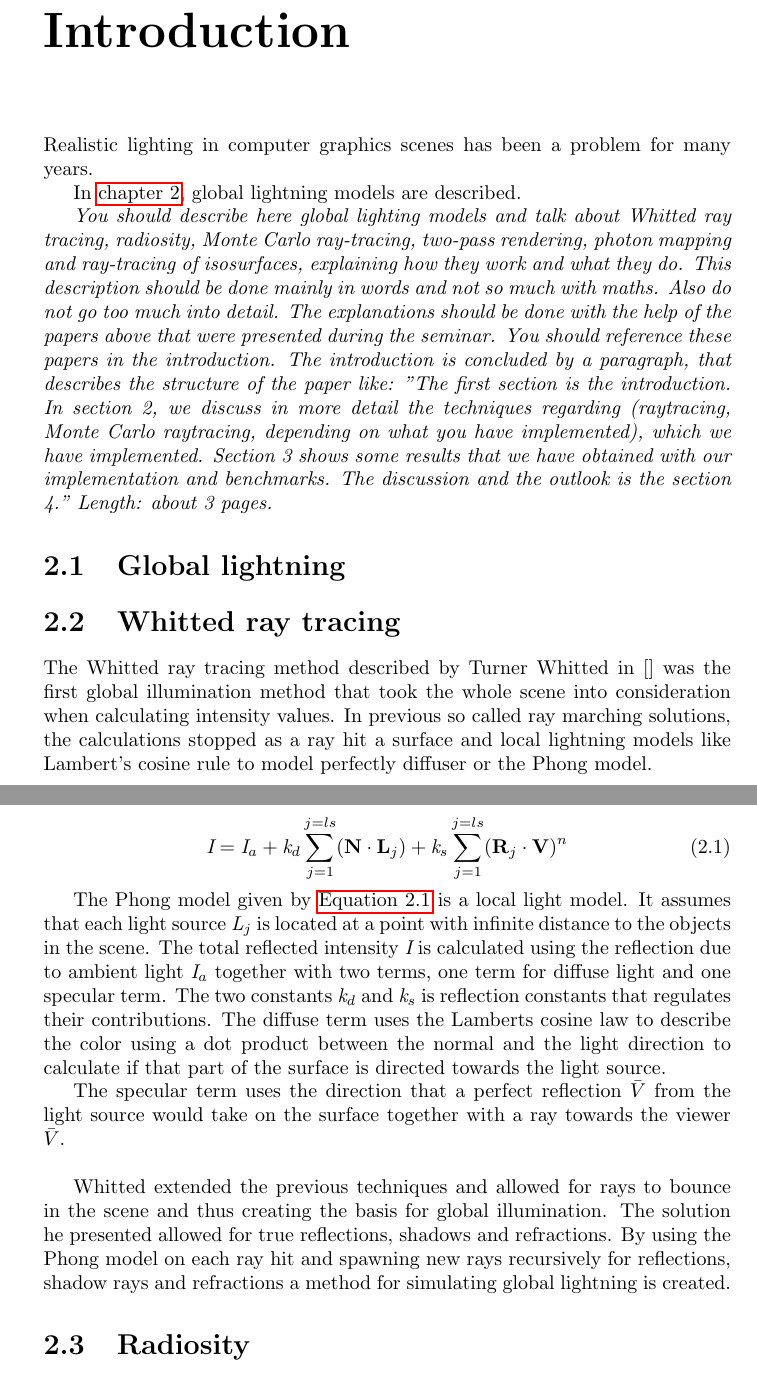
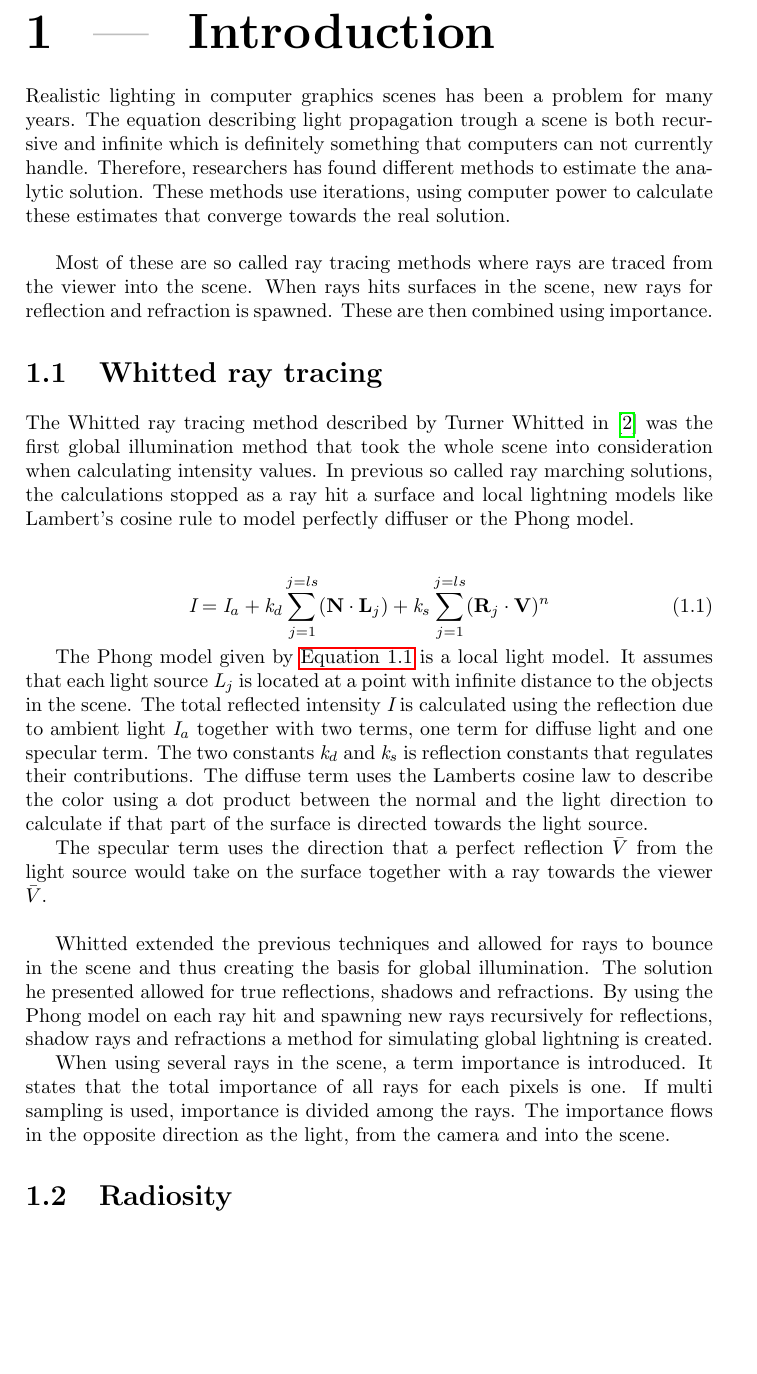
Before and after one commit to johanbecknoren/schumacher, a LaTeX document (report/schumacher.tex): two parts of pages 3 and 4 of 25 before the commit and part of page 4 of 26 after it, the two joined at a grey line, cut so that both start at the same text, the shorter picture padded with empty space. Compiled offline with pdfLaTeX.

Commit message:
formating work mostly I think

```diff
--- a/report/schumacher.tex
+++ b/report/schumacher.tex
@@ -18,26 +45,16 @@
 \emph{ A brief and concise summary of the article. It should be limited to 1000 characters.}
 \chapter{Introduction} \label{ch:introduction}
 Realistic lighting in computer graphics scenes has been a problem for many years.
+The equation describing light propagation trough a scene is both recursive and infinite which is definitely something that computers can not currently handle.
+Therefore, researchers has found different methods to estimate the analytic solution.
+These methods use iterations, using computer power to calculate these estimates that converge towards the real solution.\\
 
-In \autoref{ch:introduction}, global lightning models are described.
-
-\emph{You should describe here global lighting models and talk about Whitted ray tracing, radiosity, Monte Carlo ray-tracing, two-pass rendering, photon mapping and ray-tracing of isosurfaces, explaining how they work and what they do.
-This description should be done mainly in words and not so much with maths.
-Also do not go too much into detail.
-The explanations should be done with the help of the papers above that were presented during the seminar.
-You should reference these papers in the introduction.
-The introduction is concluded by a paragraph, that describes the structure of the paper like: "The first section is the introduction.
-In section 2, we discuss in more detail the techniques regarding (raytracing, Monte Carlo raytracing, depending on what you have implemented), which we have implemented.
-Section 3 shows some results that we have obtained with our implementation and benchmarks.
-The discussion and the outlook is the section 4."
-Length: about 3 pages.}
-
-
-\section{Global lightning}
-
+Most of these are so called ray tracing methods where rays are traced from the viewer into the scene.
+When rays hits surfaces in the scene, new rays for reflection and refraction is spawned.
+These are then combined using importance.
 
 \section{Whitted ray tracing}
-The Whitted ray tracing method described by Turner Whitted in \cite{} was the first global illumination method that took the whole scene into consideration when calculating intensity values.
+The Whitted ray tracing method described by Turner Whitted in \cite{Foley_animproved} was the first global illumination method that took the whole scene into consideration when calculating intensity values.
 In previous so called ray marching solutions, the calculations stopped as a ray hit a surface and local lightning models like Lambert's cosine rule to model perfectly diffuser or the Phong model. \\
 
 \begin{equation} \label{eq:phong}
@@ -55,6 +72,11 @@ The specular term uses the direction that a perfect reflection $ \bar{V} $ from
 Whitted extended the previous techniques and allowed for rays to bounce in the scene and thus creating the basis for global illumination.
 The solution he presented allowed for true reflections, shadows and refractions.
 By using the Phong model on each ray hit and spawning new rays recursively for reflections, shadow rays and refractions a method for simulating global lightning is created.
+
+When using several rays in the scene, a term importance is introduced.
+It states that the total importance of all rays for each pixels is one.
+If multi sampling is used, importance is divided among the rays.
+The importance flows in the opposite direction as the light, from the camera and into the scene.
 
 \section{Radiosity}
 Radiosity is an algorithm for global illumination which only handles diffusely reflected light, and is therefore not dependent on any camera position or direction. This means that the solution converges toward a steady state, and can for example be pre-computed for use in static scenes. The algorithm works by splitting the scene geometry into a number of finite area elements called patches, and solves the rendering equation for surfaces that diffusely reflects light. A visibility factor, called \emph{form factor}, is used to describe a patch's visibility toward all other patches in the scene. The size of a view factor is dependent on the distance between any two patches, their orientation in relation to each other, partial or total occlusion etc. and describes the amount of radiance leaving a patch $j$ arriving at patch $i$ for all patches $j \in N$ for a scene consisting of $N$ number of patches. The form factors make up a system of linear equations, which when solved produces the radiosity for each patch. The process can be iterated to perform several passes and allowing for multiple bounces to be computed.
```
Also changed, not shown: report/bibl.bib (+6 -0 lines), report/schumacher.tex (51 more changed lines).
